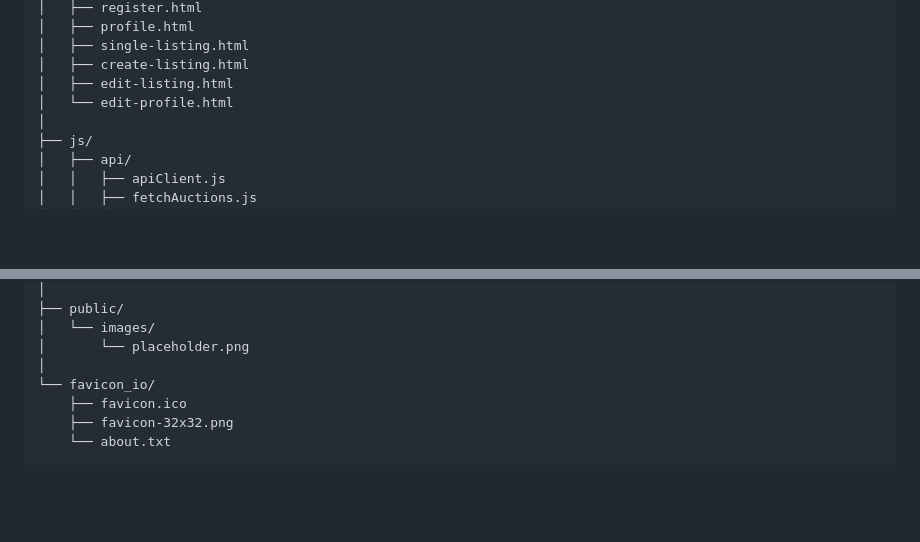
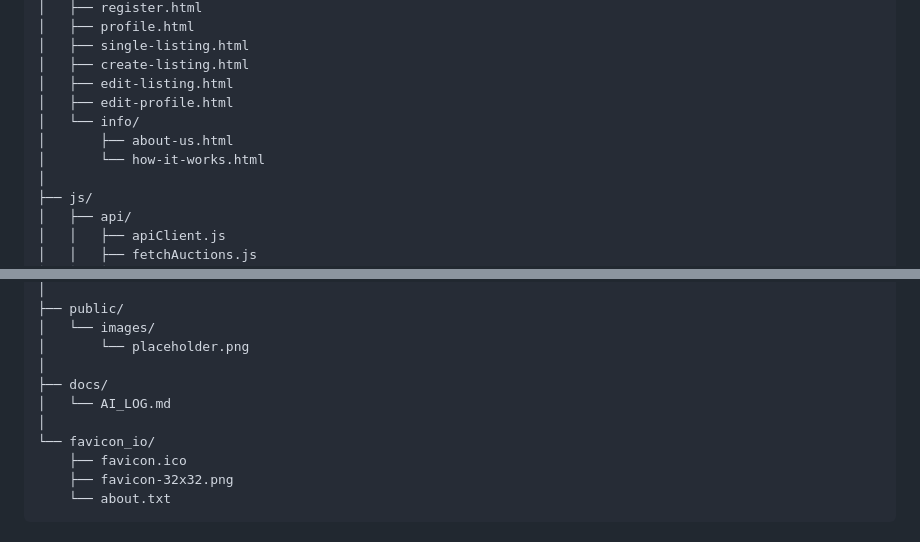
Before and after one commit to AlexanderLislelid/semester-project-2, a Markdown page: README.md, 2 parts joined by grey strips. GitHub-like rendering; blank space fills up the shorter version.

Commit message:
update project structure with new files and folders

```diff
--- a/README.md
+++ b/README.md
@@ -96,7 +96,10 @@ semester-project-2/
 │   ├── single-listing.html
 │   ├── create-listing.html
 │   ├── edit-listing.html
-│   └── edit-profile.html
+│   ├── edit-profile.html
+│   └── info/
+│       ├── about-us.html
+│       └── how-it-works.html
 │
 ├── js/
 │   ├── api/
@@ -138,6 +141,9 @@ semester-project-2/
 │   └── images/
 │       └── placeholder.png
 │
+├── docs/
+│   └── AI_LOG.md
+│
 └── favicon_io/
     ├── favicon.ico
     ├── favicon-32x32.png
```
